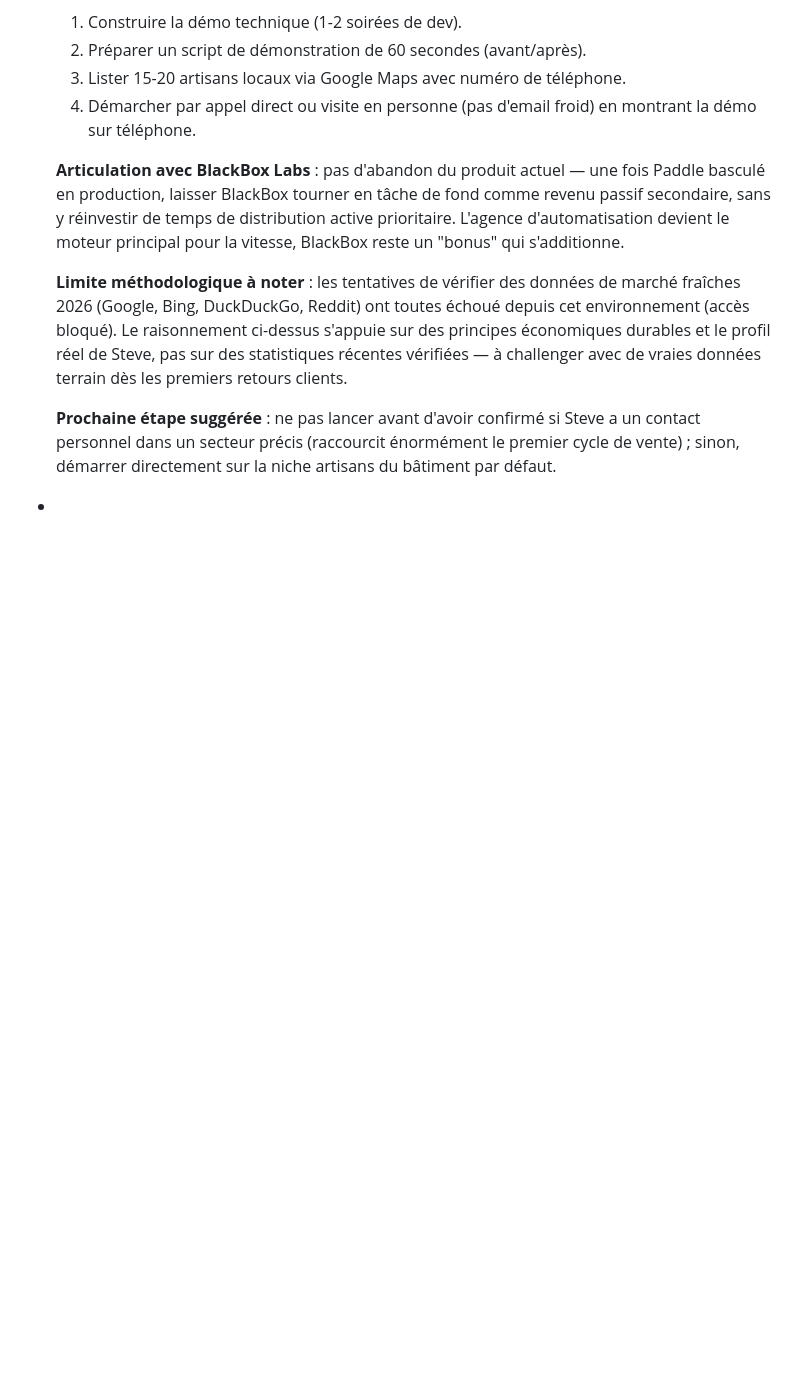
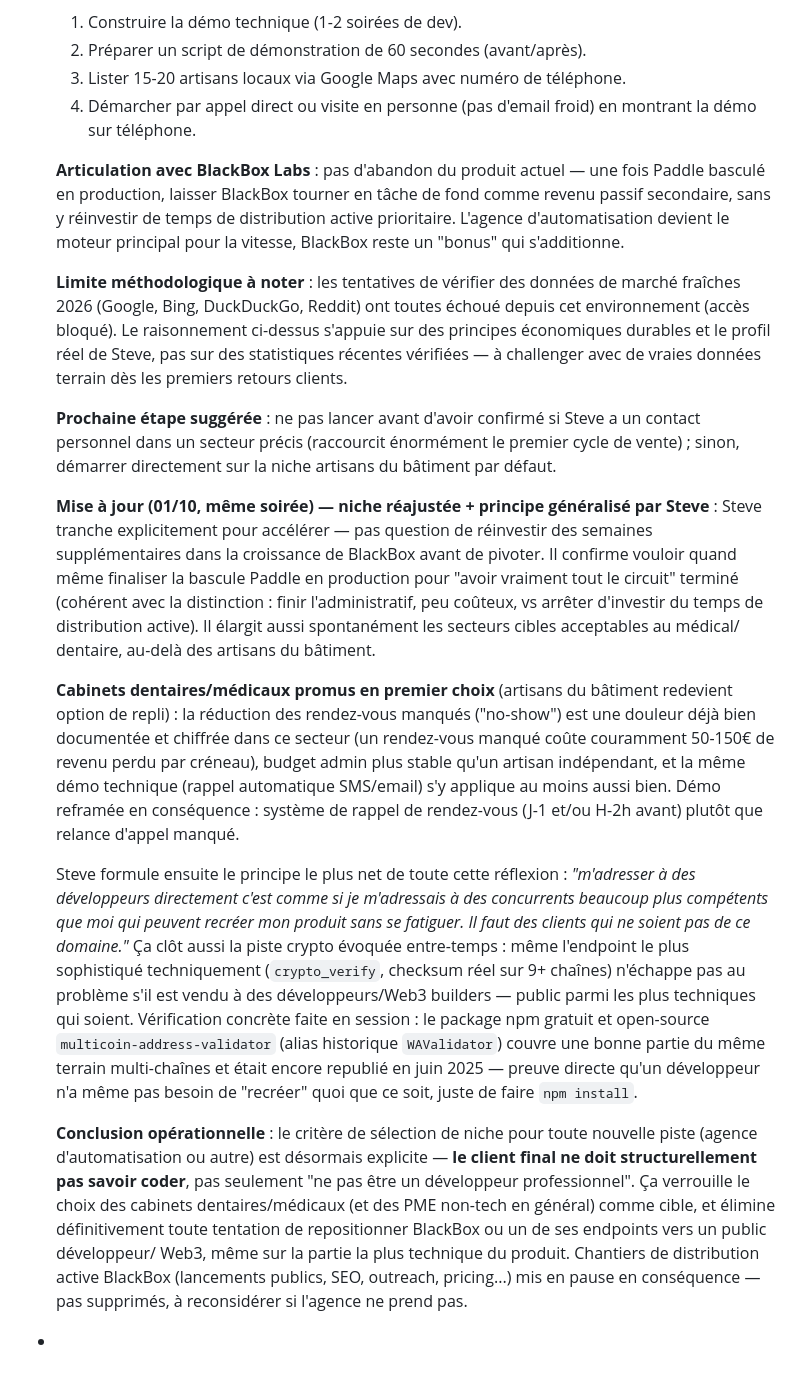
Before and after one commit to steve-blackbox/blackbox-apis, a Markdown page: PROJETS_FUTURS.md, the part around the change. GitHub-like rendering; blank space fills up the shorter version.

Commit message:
Refine future project note: lock in 'non-technical clients only' principle
Captures the 01/10 session's sharpened conclusion: even the most technically sophisticated endpoint (crypto_verify) has no real moat against developers, confirmed by the actively-maintained free npm package multicoin-address-validator (republished June 2025). Locks in dentists/medical practices as the primary target niche (building trades as fallback), confirms Paddle production switch still happening, and pauses (not deletes) BlackBox active-growth workstreams.

Co-authored-by: Copilot <223556219+Copilot@users.noreply.github.com>

```diff
--- a/PROJETS_FUTURS.md
+++ b/PROJETS_FUTURS.md
@@ -382,4 +382,50 @@ articles lus, concurrents repérés, retours clients...)_
   énormément le premier cycle de vente) ; sinon, démarrer directement sur
   la niche artisans du bâtiment par défaut.
 
+  **Mise à jour (01/10, même soirée) — niche réajustée + principe
+  généralisé par Steve** : Steve tranche explicitement pour accélérer — pas
+  question de réinvestir des semaines supplémentaires dans la croissance de
+  BlackBox avant de pivoter. Il confirme vouloir quand même finaliser la
+  bascule Paddle en production pour "avoir vraiment tout le circuit"
+  terminé (cohérent avec la distinction : finir l'administratif, peu
+  coûteux, vs arrêter d'investir du temps de distribution active). Il
+  élargit aussi spontanément les secteurs cibles acceptables au médical/
+  dentaire, au-delà des artisans du bâtiment.
+
+  **Cabinets dentaires/médicaux promus en premier choix** (artisans du
+  bâtiment redevient option de repli) : la réduction des rendez-vous
+  manqués ("no-show") est une douleur déjà bien documentée et chiffrée dans
+  ce secteur (un rendez-vous manqué coûte couramment 50-150€ de revenu
+  perdu par créneau), budget admin plus stable qu'un artisan indépendant,
+  et la même démo technique (rappel automatique SMS/email) s'y applique au
+  moins aussi bien. Démo reframée en conséquence : système de rappel de
+  rendez-vous (J-1 et/ou H-2h avant) plutôt que relance d'appel manqué.
+
+  Steve formule ensuite le principe le plus net de toute cette réflexion :
+  *"m'adresser à des développeurs directement c'est comme si je m'adressais
+  à des concurrents beaucoup plus compétents que moi qui peuvent recréer
+  mon produit sans se fatiguer. Il faut des clients qui ne soient pas de ce
+  domaine."* Ça clôt aussi la piste crypto évoquée entre-temps : même
+  l'endpoint le plus sophistiqué techniquement (`crypto_verify`, checksum
+  réel sur 9+ chaînes) n'échappe pas au problème s'il est vendu à des
+  développeurs/Web3 builders — public parmi les plus techniques qui soient.
+  Vérification concrète faite en session : le package npm gratuit et
+  open-source `multicoin-address-validator` (alias historique
+  `WAValidator`) couvre une bonne partie du même terrain multi-chaînes et
+  était encore republié en juin 2025 — preuve directe qu'un développeur n'a
+  même pas besoin de "recréer" quoi que ce soit, juste de faire
+  `npm install`.
+
+  **Conclusion opérationnelle** : le critère de sélection de niche pour
+  toute nouvelle piste (agence d'automatisation ou autre) est désormais
+  explicite — **le client final ne doit structurellement pas savoir
+  coder**, pas seulement "ne pas être un développeur professionnel". Ça
+  verrouille le choix des cabinets dentaires/médicaux (et des PME non-tech
+  en général) comme cible, et élimine définitivement toute tentation de
+  repositionner BlackBox ou un de ses endpoints vers un public développeur/
+  Web3, même sur la partie la plus technique du produit. Chantiers de
+  distribution active BlackBox (lancements publics, SEO, outreach,
+  pricing...) mis en pause en conséquence — pas supprimés, à reconsidérer
+  si l'agence ne prend pas.
+
 -
```
